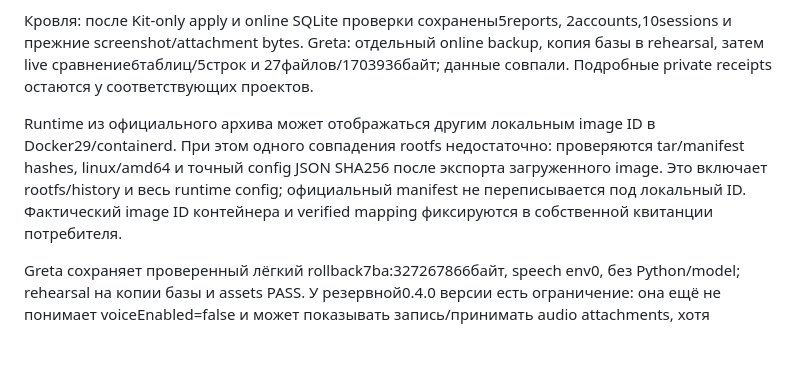
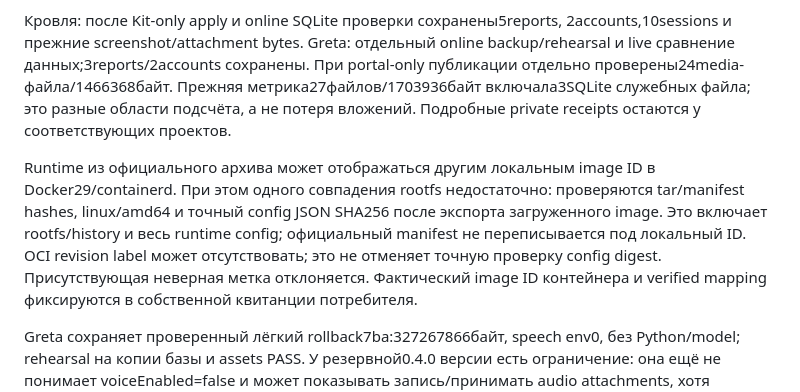
Before and after one commit to alrch/bug-report-kit, a Markdown page: docs/rollout-2026-10-27.md, the part around one of its changes. Drawn GitHub-style; blank space fills up the shorter version.

Commit message:
Record verified consumer rollout and remaining SIZ artifact gate

```diff
--- a/docs/rollout-2026-10-27.md
+++ b/docs/rollout-2026-10-27.md
@@ -57,15 +57,19 @@ SDK, один готовый launcher, auth/cancel и private404, без Kit wri
 
 Кровля: после Kit-only apply и online SQLite проверки сохранены5reports,
 2accounts,10sessions и прежние screenshot/attachment bytes. Greta: отдельный
-online backup, копия базы в rehearsal, затем live сравнение6таблиц/5строк и
-27файлов/1703936байт; данные совпали. Подробные private receipts остаются у
-соответствующих проектов.
+online backup/rehearsal и live сравнение данных;3reports/2accounts сохранены.
+При portal-only публикации отдельно проверены24media-файла/1466368байт.
+Прежняя метрика27файлов/1703936байт включала3SQLite служебных файла;
+это разные области подсчёта, а не потеря вложений. Подробные private receipts
+остаются у соответствующих проектов.
 
 Runtime из официального архива может отображаться другим локальным image ID
 в Docker29/containerd. При этом одного совпадения rootfs недостаточно:
 проверяются tar/manifest hashes, linux/amd64 и точный config JSON SHA256 после
 экспорта загруженного image. Это включает rootfs/history и весь runtime config;
-официальный manifest не переписывается под локальный ID. Фактический image ID
+официальный manifest не переписывается под локальный ID. OCI revision label
+может отсутствовать; это не отменяет точную проверку config digest. Присутствующая
+неверная метка отклоняется. Фактический image ID
 контейнера и verified mapping фиксируются в собственной квитанции потребителя.
 
 Greta сохраняет проверенный лёгкий rollback7ba:327267866байт, speech env0,
```
Also changed, not shown: other parts of docs/rollout-2026-10-27.md (+4 -4 lines).
